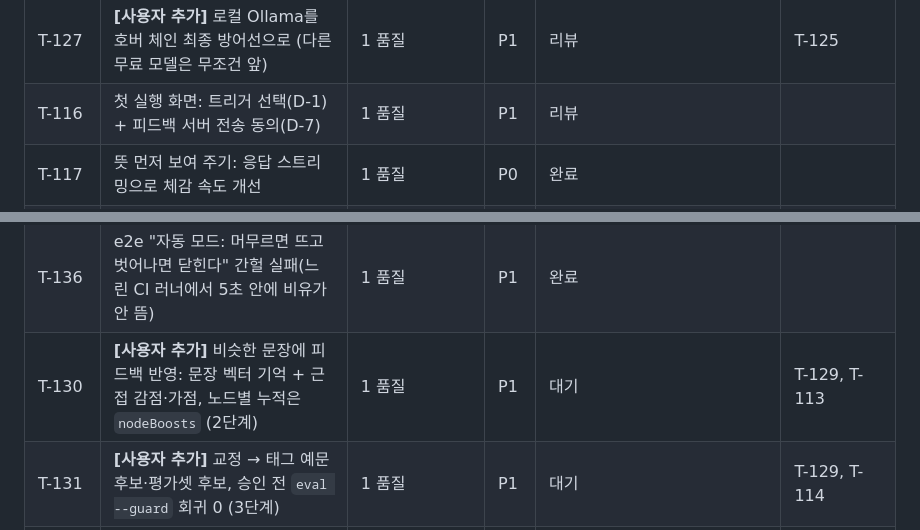
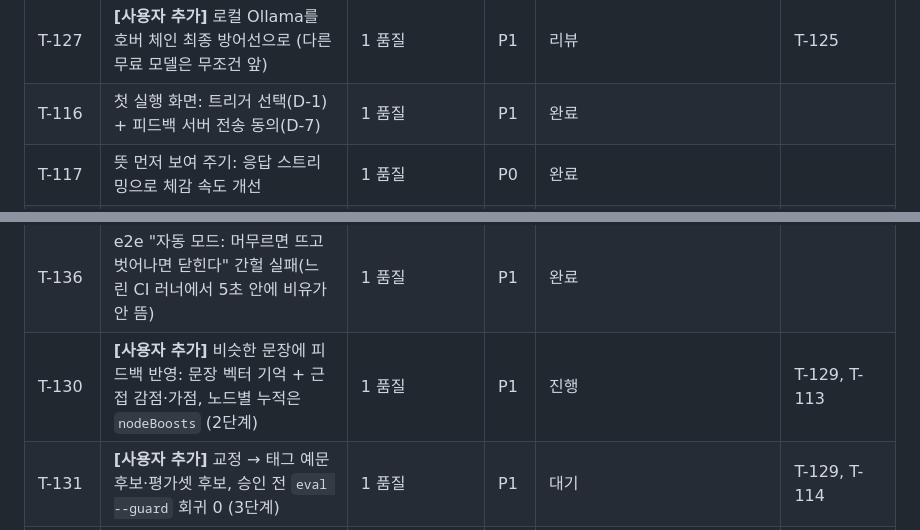
Before and after one commit to roasted-penguin/good-metaphor, a Markdown page: docs/TASKS.md, 2 parts joined by grey strips. Rendered like a GitHub page.

Commit message:
chore(T-130): 상태 진행, #20 병합 반영(T-116 완료)
Co-Authored-By: Claude Opus 5.5 <noreply@anthropic.com>

```diff
--- a/docs/TASKS.md
+++ b/docs/TASKS.md
@@ -20,7 +20,7 @@
 | T-125 | **[사용자 추가]** 체인 2·3순위 교체: Gemini 3.5 Flash-Lite, NVIDIA Build(thinking 끔) | 1 품질 | P0 | 리뷰 | T-124 |
 | T-126 | 하루 한도 429(TPD·RPD)는 리셋 시각까지 쿨다운 (지금은 상한 10분마다 재시도) | 1 품질 | P2 | 대기 | T-125 |
 | T-127 | **[사용자 추가]** 로컬 Ollama를 호버 체인 최종 방어선으로 (다른 무료 모델은 무조건 앞) | 1 품질 | P1 | 리뷰 | T-125 |
-| T-116 | 첫 실행 화면: 트리거 선택(D-1) + 피드백 서버 전송 동의(D-7) | 1 품질 | P1 | 리뷰 | |
+| T-116 | 첫 실행 화면: 트리거 선택(D-1) + 피드백 서버 전송 동의(D-7) | 1 품질 | P1 | 완료 | |
 | T-117 | 뜻 먼저 보여 주기: 응답 스트리밍으로 체감 속도 개선 | 1 품질 | P0 | 완료 | |
 | T-101 | 실제 키로 네 제공자 호출 확인 + 스모크 스크립트 | 1 품질 | P0 | 완료 | |
 | T-102 | 실제 임베딩 모델을 확장 안에서 로드 확인 (오프라인 대체 경로) | 1 품질 | P2 | 진행 | 첫 로드 확인됨, 캐시·대체 경로 남음 |
@@ -31,7 +31,7 @@
 | T-106 | **[사용자 추가]** 말풍선 원클릭 피드백 UI(👍/👎, 다른 개념 고르기, 즉시 다시 비유, 되돌리기, 반영 표시) (ADR 0010) | 1 품질 | P0 | 완료 | T-129 |
 | T-129 | **[사용자 추가]** 피드백 층과 즉시 반영: 그 문장의 (문장, 노드) 제외·고정, 캐시 무효화 (ADR 0010 1단계) | 1 품질 | P0 | 완료 | D-7 |
 | T-136 | e2e "자동 모드: 머무르면 뜨고 벗어나면 닫힌다" 간헐 실패(느린 CI 러너에서 5초 안에 비유가 안 뜸) | 1 품질 | P1 | 완료 | |
-| T-130 | **[사용자 추가]** 비슷한 문장에 피드백 반영: 문장 벡터 기억 + 근접 감점·가점, 노드별 누적은 `nodeBoosts` (2단계) | 1 품질 | P1 | 대기 | T-129, T-113 |
+| T-130 | **[사용자 추가]** 비슷한 문장에 피드백 반영: 문장 벡터 기억 + 근접 감점·가점, 노드별 누적은 `nodeBoosts` (2단계) | 1 품질 | P1 | 진행 | T-129, T-113 |
 | T-131 | **[사용자 추가]** 교정 → 태그 예문 후보·평가셋 후보, 승인 전 `eval --guard` 회귀 0 (3단계) | 1 품질 | P1 | 대기 | T-129, T-114 |
 | T-132 | **[사용자 추가]** 설정 화면 "내 피드백": 목록·되돌리기·초기화·내보내기·공통 개선 보내기(기본 꺼짐)·피드백 비율 | 1 품질 | P1 | 완료 | T-129 |
 | T-137 | "내 피드백" 다듬기: 비율(%) 표시, 열린 설정 화면 자동 갱신, URL 뒤 조사 보존, 이름 가림 검토, 오류 경로 처리 | 1 품질 | P2 | 대기 | T-132 |
```
